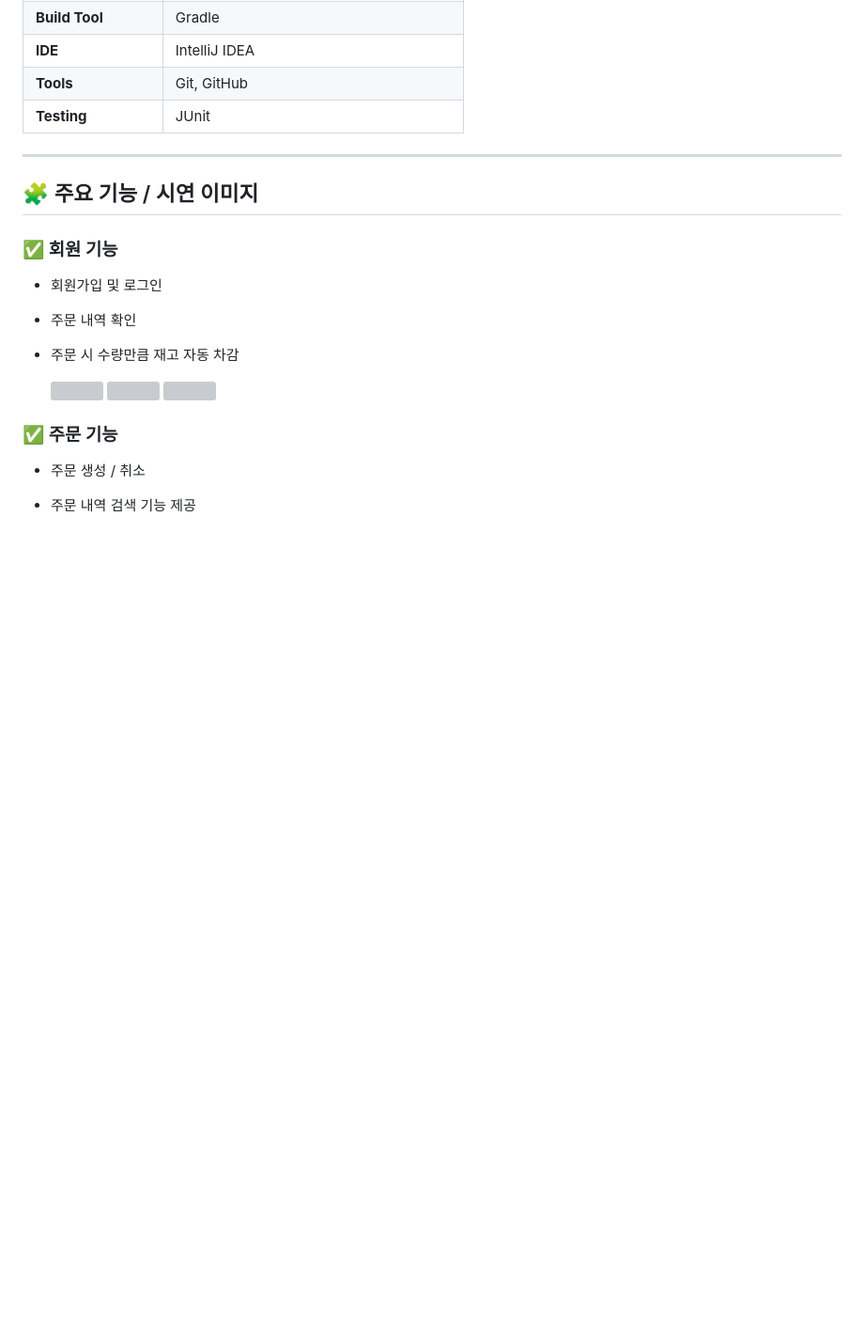
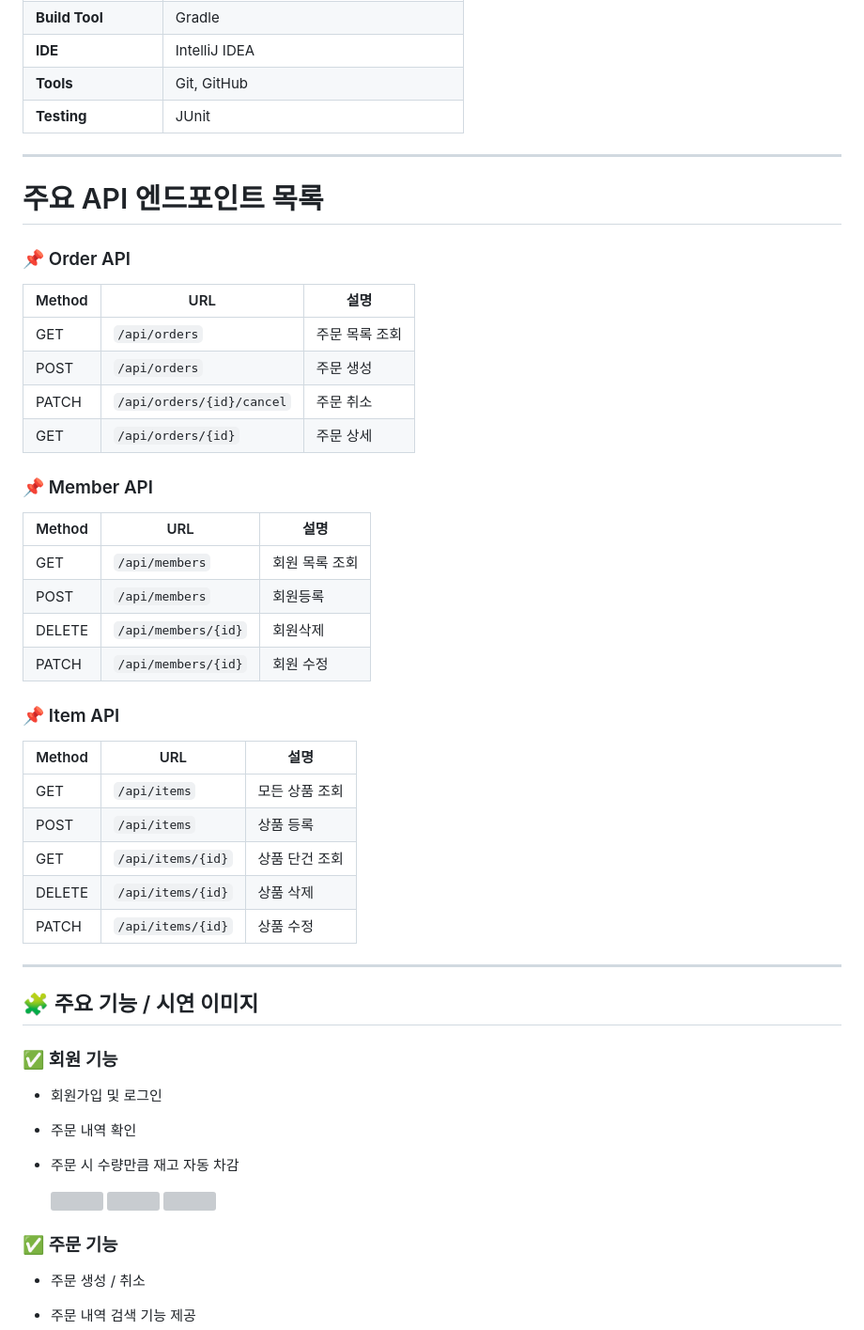
Before and after one commit to Jajaknamu/bookshop, a Markdown page: README.md, the part around the change. Shown at 94% size. GitHub-like rendering; blank space fills up the shorter version; grey boxes are pictures that could not be loaded.

```diff
--- a/README.md
+++ b/README.md
@@ -26,6 +26,37 @@
 | **IDE**             | IntelliJ IDEA                                                         |
 | **Tools**           | Git, GitHub                                                           |
 | **Testing**         |JUnit                                                                  |
+
+---
+# 주요 API 엔드포인트 목록
+
+### 📌 Order API
+
+| Method | URL | 설명 |
+| --- | --- | --- |
+| GET | `/api/orders` | 주문 목록 조회 |
+| POST | `/api/orders` | 주문 생성 |
+| PATCH | `/api/orders/{id}/cancel` | 주문 취소 |
+| GET | `/api/orders/{id}` | 주문 상세 |
+
+### 📌 Member API
+
+| Method | URL | 설명 |
+| --- | --- | --- |
+| GET | `/api/members` | 회원 목록 조회 |
+| POST | `/api/members` | 회원등록 |
+| DELETE | `/api/members/{id}` | 회원삭제 |
+| PATCH | `/api/members/{id}` | 회원 수정 |
+
+### 📌 Item API
+
+| Method | URL | 설명 |
+| --- | --- | --- |
+| GET | `/api/items` | 모든 상품 조회 |
+| POST | `/api/items` | 상품 등록 |
+| GET | `/api/items/{id}` | 상품 단건 조회 |
+| DELETE | `/api/items/{id}` | 상품 삭제 |
+| PATCH | `/api/items/{id}` | 상품 수정 |
 
 ---
 
```
